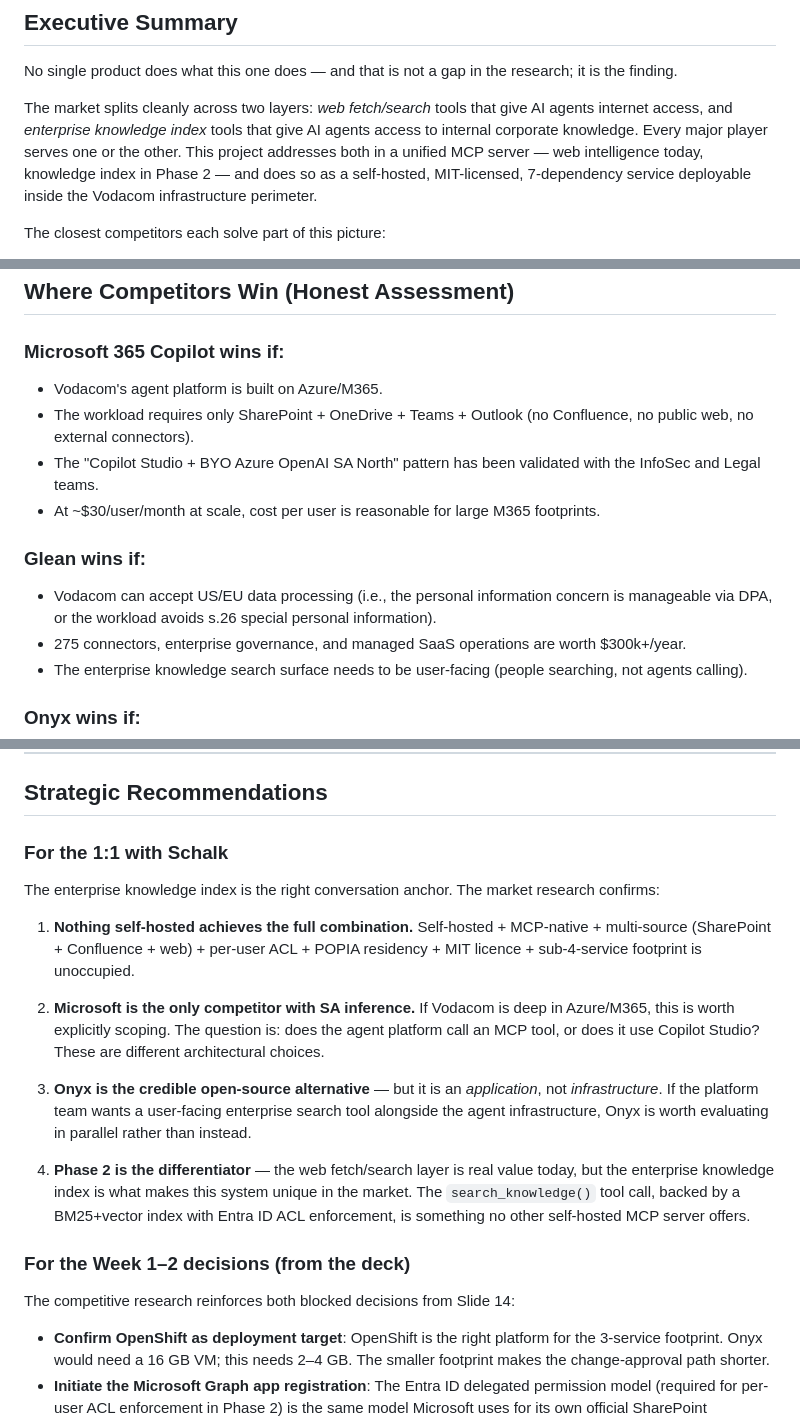
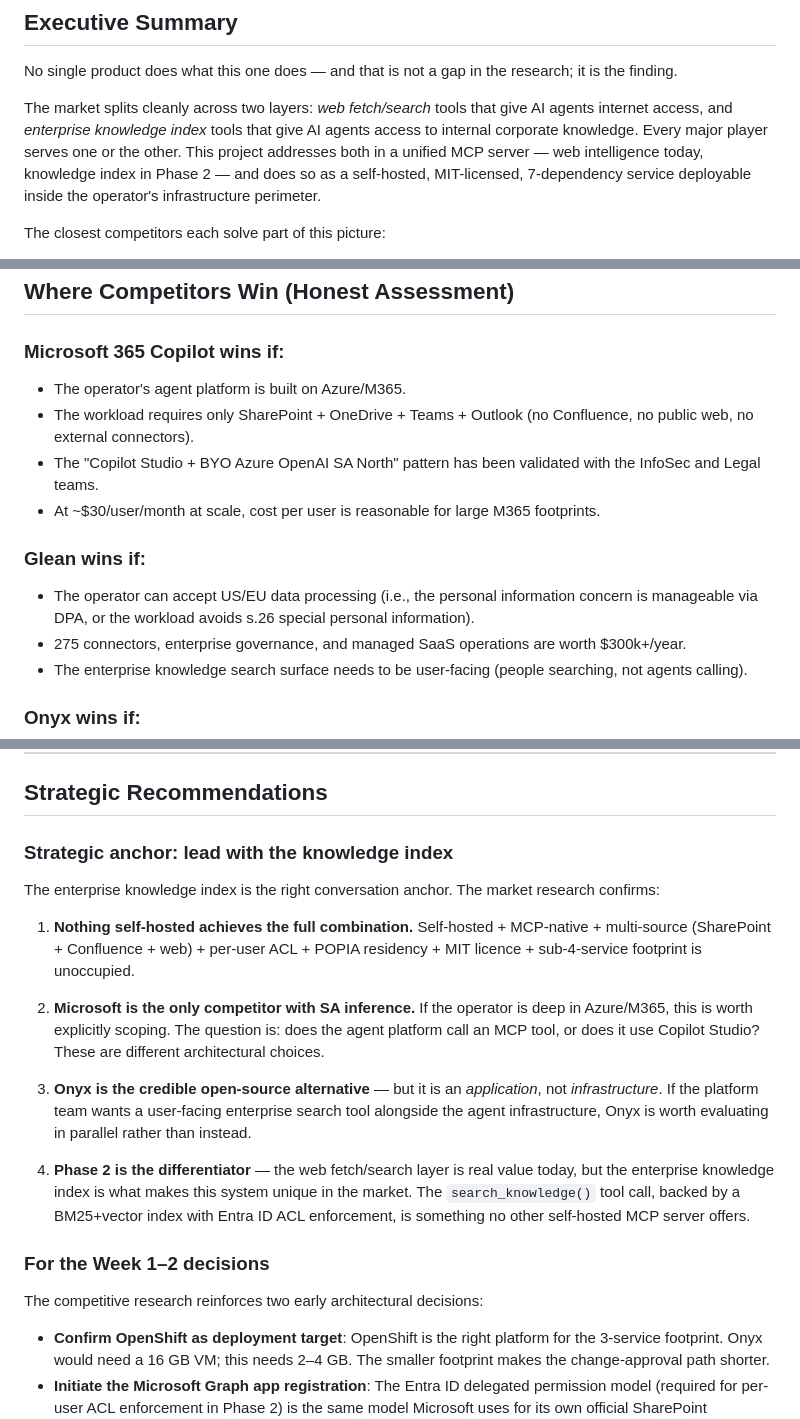
Before and after one commit to JohnnyFoulds/markdown-for-agents-mcp, a Markdown page: docs/enterprise/COMPETITIVE_ANALYSIS.md, 3 parts joined by grey strips. GitHub-like rendering.

Commit message:
docs(enterprise): generalise the competitive analysis and knowledge-index proposal
De-brand COMPETITIVE_ANALYSIS.md and KNOWLEDGE_INDEX_PROPOSAL.md:
- "Vodacom infrastructure perimeter" → "operator's infrastructure perimeter"
- "The blocker for Vodacom" → "The blocker for a POPIA-strict SA enterprise"
- "inside a telco" → "in a consumer-facing enterprise"
- "Vodacom's agent platform" → "The operator's agent platform" (×3)
- "Vodacom can accept US/EU" → "The operator can accept US/EU"
- Heading "For the 1:1 with Schalk" → "Strategic anchor: lead with the knowledge index"
- Removed "from Slide 14" / "from the deck" deck cross-reference
- KNOWLEDGE_INDEX_PROPOSAL.md:546 "target buyer" → "POPIA-strict SA enterprises"

ALLOW_BRAND_PUSH=1: removal diff contains client-specific literals

```diff
--- a/docs/enterprise/COMPETITIVE_ANALYSIS.md
+++ b/docs/enterprise/COMPETITIVE_ANALYSIS.md
@@ -8,7 +8,7 @@
 
 No single product does what this one does — and that is not a gap in the research; it is the finding.
 
-The market splits cleanly across two layers: *web fetch/search* tools that give AI agents internet access, and *enterprise knowledge index* tools that give AI agents access to internal corporate knowledge. Every major player serves one or the other. This project addresses both in a unified MCP server — web intelligence today, knowledge index in Phase 2 — and does so as a self-hosted, MIT-licensed, 7-dependency service deployable inside the Vodacom infrastructure perimeter.
+The market splits cleanly across two layers: *web fetch/search* tools that give AI agents internet access, and *enterprise knowledge index* tools that give AI agents access to internal corporate knowledge. Every major player serves one or the other. This project addresses both in a unified MCP server — web intelligence today, knowledge index in Phase 2 — and does so as a self-hosted, MIT-licensed, 7-dependency service deployable inside the operator's infrastructure perimeter.
 
 The closest competitors each solve part of this picture:
 
@@ -200,13 +200,13 @@ This project ships documented security, privacy, threat model, and production au
 ## Where Competitors Win (Honest Assessment)
 
 ### Microsoft 365 Copilot wins if:
-- Vodacom's agent platform is built on Azure/M365.
+- The operator's agent platform is built on Azure/M365.
 - The workload requires only SharePoint + OneDrive + Teams + Outlook (no Confluence, no public web, no external connectors).
 - The "Copilot Studio + BYO Azure OpenAI SA North" pattern has been validated with the InfoSec and Legal teams.
 - At ~$30/user/month at scale, cost per user is reasonable for large M365 footprints.
 
 ### Glean wins if:
-- Vodacom can accept US/EU data processing (i.e., the personal information concern is manageable via DPA, or the workload avoids s.26 special personal information).
+- The operator can accept US/EU data processing (i.e., the personal information concern is manageable via DPA, or the workload avoids s.26 special personal information).
 - 275 connectors, enterprise governance, and managed SaaS operations are worth $300k+/year.
 - The enterprise knowledge search surface needs to be user-facing (people searching, not agents calling).
 
@@ -241,21 +241,21 @@ This project ships documented security, privacy, threat model, and production au
 
 ## Strategic Recommendations
 
-### For the 1:1 with Schalk
+### Strategic anchor: lead with the knowledge index
 
 The enterprise knowledge index is the right conversation anchor. The market research confirms:
 
 1. **Nothing self-hosted achieves the full combination.** Self-hosted + MCP-native + multi-source (SharePoint + Confluence + web) + per-user ACL + POPIA residency + MIT licence + sub-4-service footprint is unoccupied.
 
-2. **Microsoft is the only competitor with SA inference.** If Vodacom is deep in Azure/M365, this is worth explicitly scoping. The question is: does the agent platform call an MCP tool, or does it use Copilot Studio? These are different architectural choices.
+2. **Microsoft is the only competitor with SA inference.** If the operator is deep in Azure/M365, this is worth explicitly scoping. The question is: does the agent platform call an MCP tool, or does it use Copilot Studio? These are different architectural choices.
 
 3. **Onyx is the credible open-source alternative** — but it is an *application*, not *infrastructure*. If the platform team wants a user-facing enterprise search tool alongside the agent infrastructure, Onyx is worth evaluating in parallel rather than instead.
 
 4. **Phase 2 is the differentiator** — the web fetch/search layer is real value today, but the enterprise knowledge index is what makes this system unique in the market. The `search_knowledge()` tool call, backed by a BM25+vector index with Entra ID ACL enforcement, is something no other self-hosted MCP server offers.
 
-### For the Week 1–2 decisions (from the deck)
+### For the Week 1–2 decisions
 
-The competitive research reinforces both blocked decisions from Slide 14:
+The competitive research reinforces two early architectural decisions:
 
 - **Confirm OpenShift as deployment target**: OpenShift is the right platform for the 3-service footprint. Onyx would need a 16 GB VM; this needs 2–4 GB. The smaller footprint makes the change-approval path shorter.
 - **Initiate the Microsoft Graph app registration**: The Entra ID delegated permission model (required for per-user ACL enforcement in Phase 2) is the same model Microsoft uses for its own official SharePoint connector. Starting the app registration now unblocks the path to Phase 2 without committing to its full scope.
```
Also changed, not shown: other parts of docs/enterprise/COMPETITIVE_ANALYSIS.md (+3 -3 lines), docs/enterprise/KNOWLEDGE_INDEX_PROPOSAL.md (+1 -1 lines).
